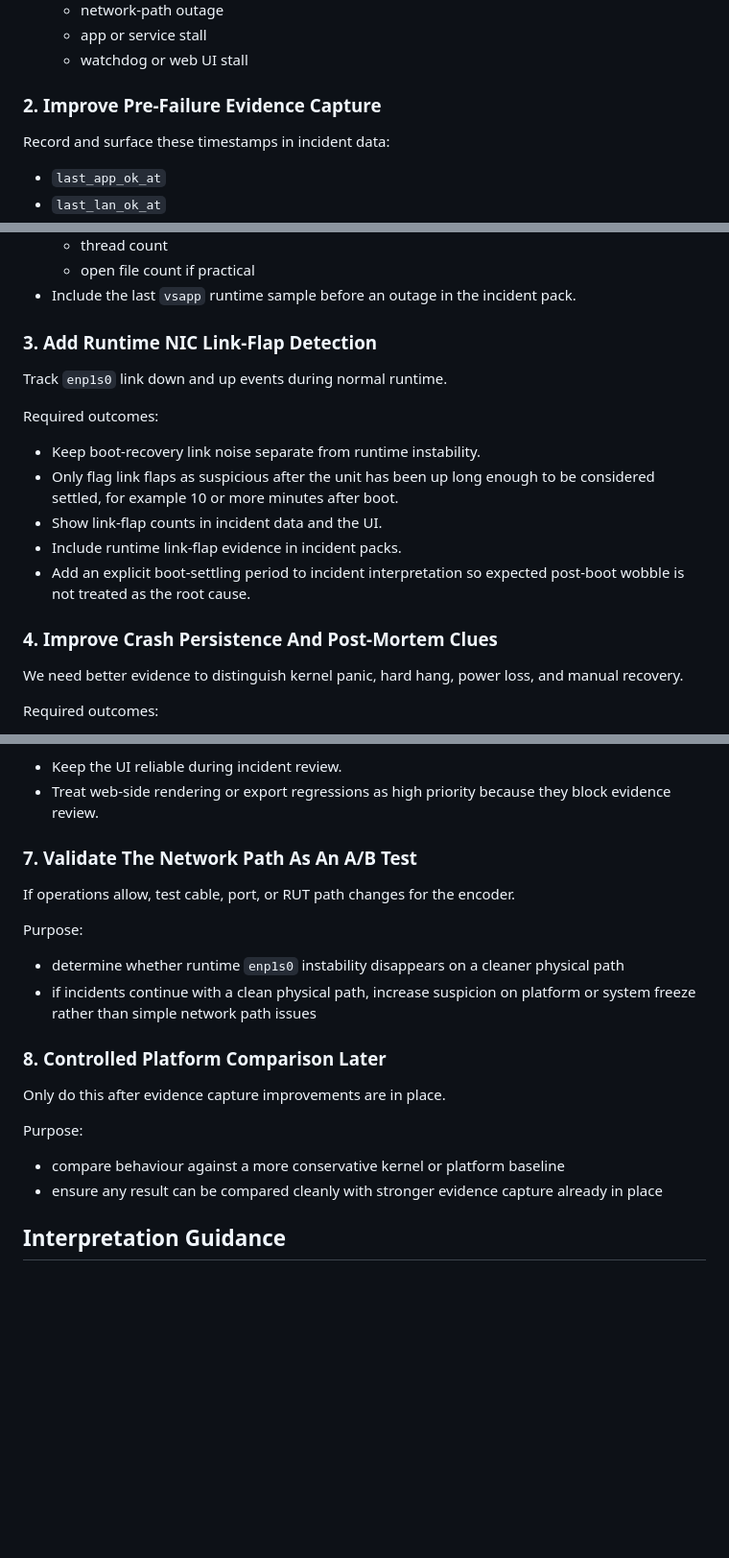
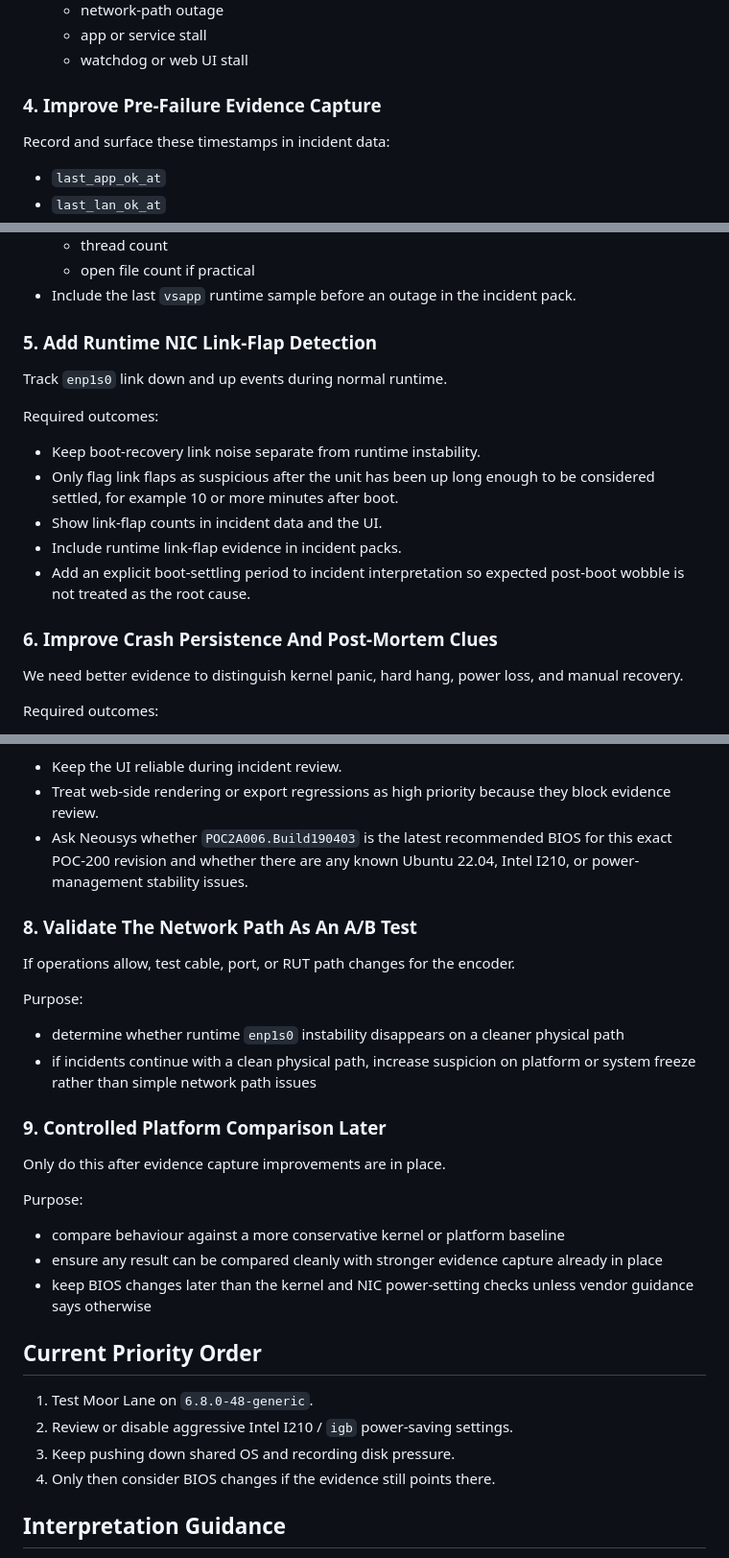
Before and after one commit to JW-Arentis-UK/va-connect_watchdog, a Markdown page: docs/moor_lane_incident_test_plan.md, 3 parts joined by grey strips. Shown at 96% size. Drawn GitHub-style; blank space fills up the shorter version.

```diff
--- a/docs/moor_lane_incident_test_plan.md
+++ b/docs/moor_lane_incident_test_plan.md
@@ -29,7 +72,7 @@ Required outcomes:
   - app or service stall
   - watchdog or web UI stall
 
-### 2. Improve Pre-Failure Evidence Capture
+### 4. Improve Pre-Failure Evidence Capture
 
 Record and surface these timestamps in incident data:
 
@@ -51,7 +94,7 @@ Required outcomes:
   - open file count if practical
 - Include the last `vsapp` runtime sample before an outage in the incident pack.
 
-### 3. Add Runtime NIC Link-Flap Detection
+### 5. Add Runtime NIC Link-Flap Detection
 
 Track `enp1s0` link down and up events during normal runtime.
 
@@ -63,7 +106,7 @@ Required outcomes:
 - Include runtime link-flap evidence in incident packs.
 - Add an explicit boot-settling period to incident interpretation so expected post-boot wobble is not treated as the root cause.
 
-### 4. Improve Crash Persistence And Post-Mortem Clues
+### 6. Improve Crash Persistence And Post-Mortem Clues
 
 We need better evidence to distinguish kernel panic, hard hang, power loss, and manual recovery.
 
@@ -113,8 +156,9 @@ Required outcomes:
 
 - Keep the UI reliable during incident review.
 - Treat web-side rendering or export regressions as high priority because they block evidence review.
+- Ask Neousys whether `POC2A006.Build190403` is the latest recommended BIOS for this exact POC-200 revision and whether there are any known Ubuntu 22.04, Intel I210, or power-management stability issues.
 
-### 7. Validate The Network Path As An A/B Test
+### 8. Validate The Network Path As An A/B Test
 
 If operations allow, test cable, port, or RUT path changes for the encoder.
 
@@ -123,7 +167,7 @@ Purpose:
 - determine whether runtime `enp1s0` instability disappears on a cleaner physical path
 - if incidents continue with a clean physical path, increase suspicion on platform or system freeze rather than simple network path issues
 
-### 8. Controlled Platform Comparison Later
+### 9. Controlled Platform Comparison Later
 
 Only do this after evidence capture improvements are in place.
 
@@ -131,6 +175,14 @@ Purpose:
 
 - compare behaviour against a more conservative kernel or platform baseline
 - ensure any result can be compared cleanly with stronger evidence capture already in place
+- keep BIOS changes later than the kernel and NIC power-setting checks unless vendor guidance says otherwise
+
+## Current Priority Order
+
+1. Test Moor Lane on `6.8.0-48-generic`.
+2. Review or disable aggressive Intel I210 / `igb` power-saving settings.
+3. Keep pushing down shared OS and recording disk pressure.
+4. Only then consider BIOS changes if the evidence still points there.
 
 ## Interpretation Guidance
 
```
Also changed, not shown: other parts of docs/moor_lane_incident_test_plan.md (+44 -1 lines).
